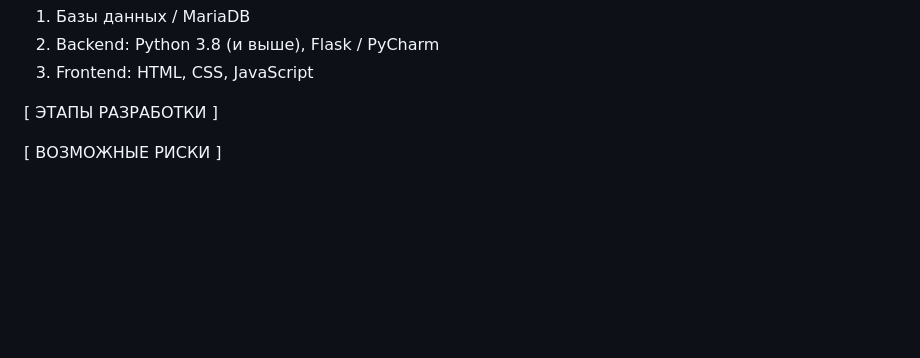
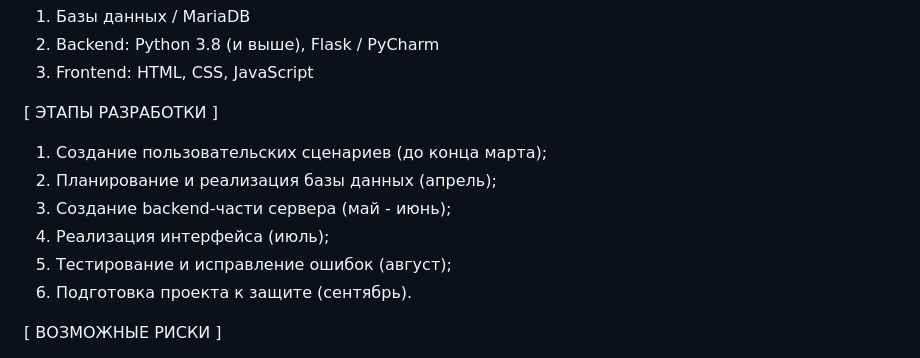
Before and after one commit to 1nc0-gn1t0s/Cafe-menu-with-augmented-reality-elements, a Markdown page: README.md, the part around one of its changes. GitHub-like rendering; blank space fills up the shorter version.

```diff
--- a/README.md
+++ b/README.md
@@ -47,7 +47,12 @@ Telegram: https://t.me/lnc0_gn1t0
 
 [ ЭТАПЫ РАЗРАБОТКИ ]
 
-
+1) Создание пользовательских сценариев (до конца марта);
+2) Планирование и реализация базы данных (апрель);
+3) Создание backend-части сервера (май - июнь);
+4) Реализация интерфейса (июль);
+5) Тестирование и исправление ошибок (август);
+6) Подготовка проекта к защите (сентябрь).
 
 [ ВОЗМОЖНЫЕ РИСКИ ]
 
```
Also changed, not shown: other parts of README.md (+4 -4 lines).
